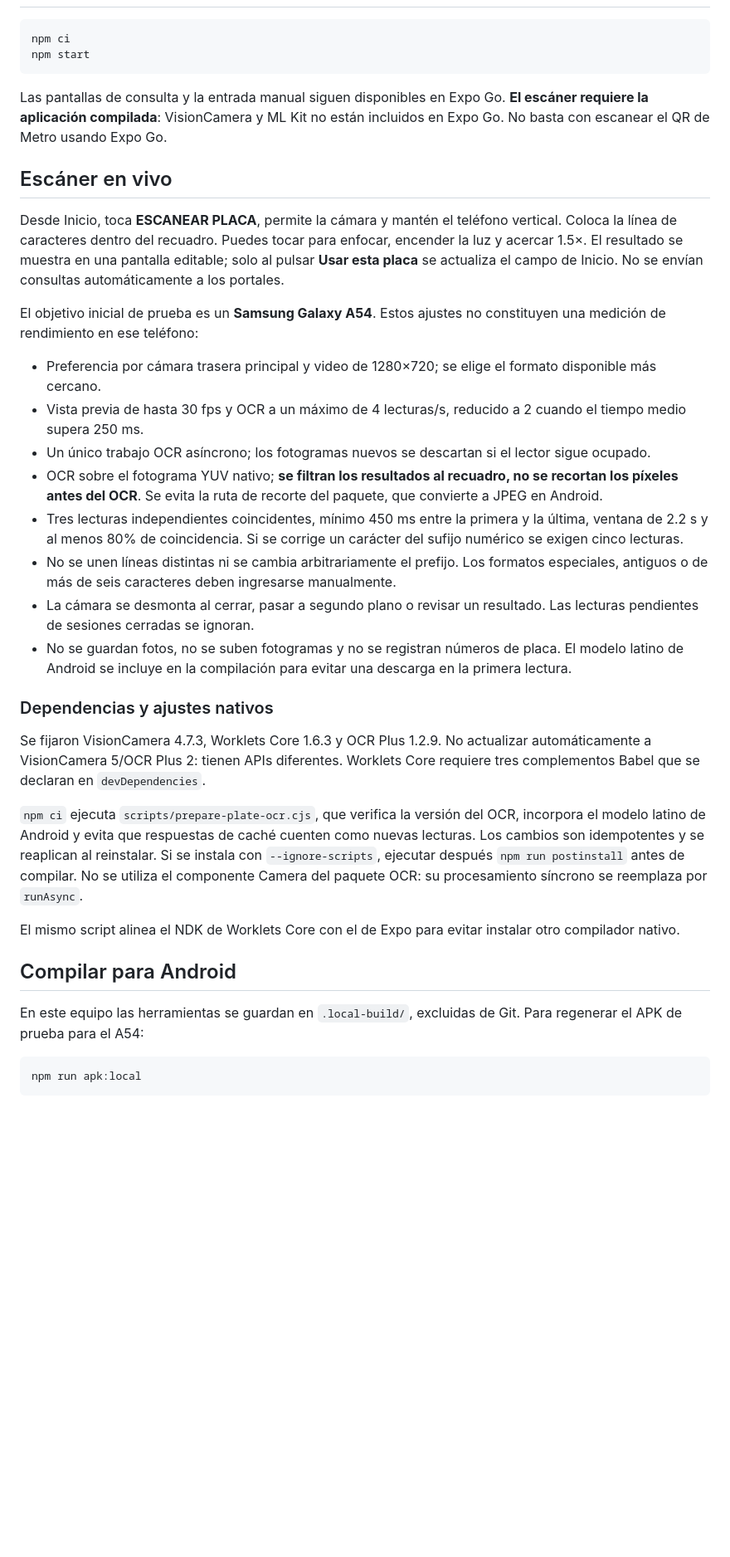
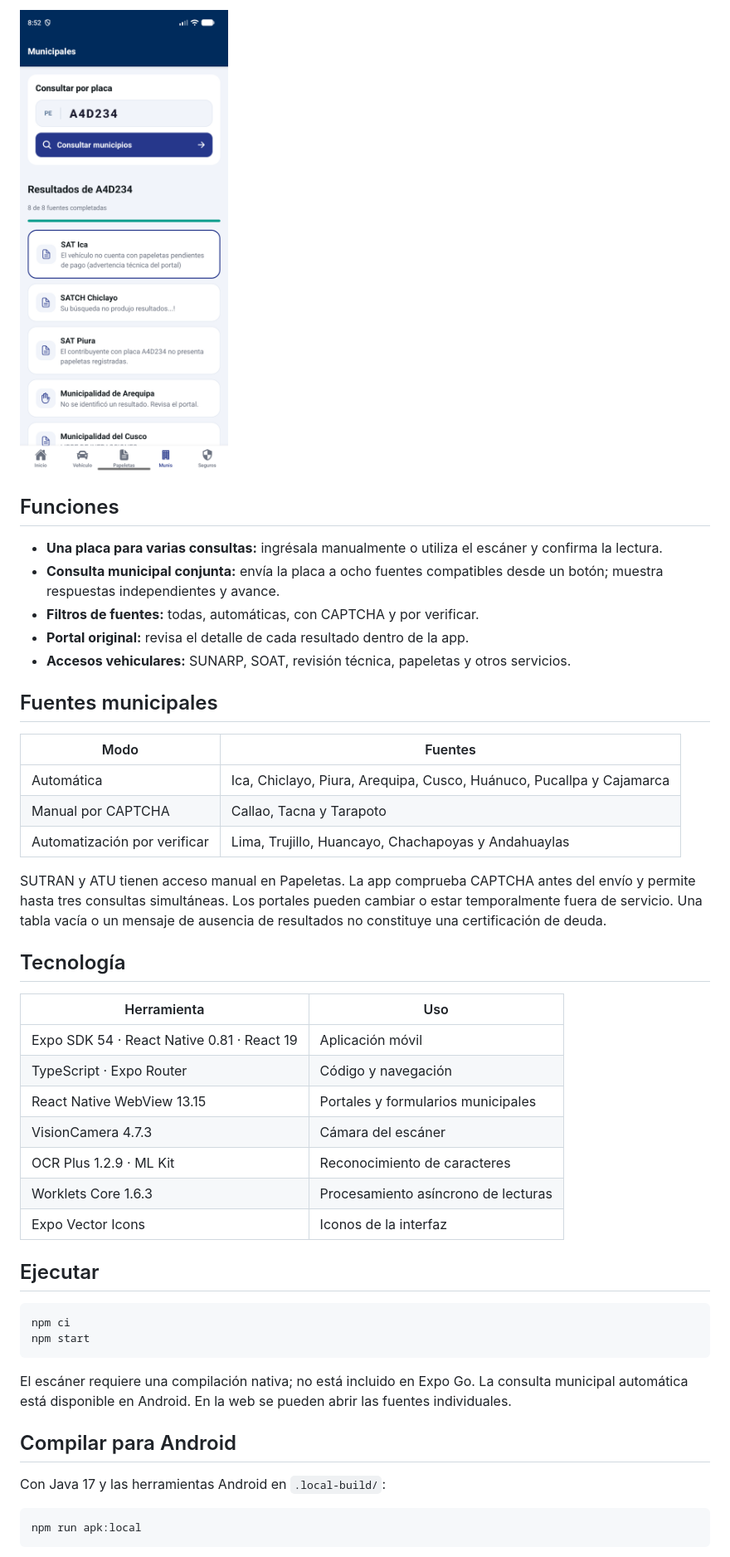
Before and after one commit to HEYLER1/consulta_vehivular, a Markdown page: README.md, the part around the change printed below. Shown: that part at 83% size. GitHub-like rendering; pictures changed too: docs/images/resultados.png (added); blank space fills up the shorter version.

````diff
--- a/README.md
+++ b/README.md
@@ -6,37 +19,47 @@ Aplicación Expo SDK 54 / React Native 0.81 para acceder a portales de consultas
+<img src="docs/images/resultados.png" alt="Resultados municipales con avance y mensajes independientes de cada fuente" width="300">
+
+## Funciones
+
+- **Una placa para varias consultas:** ingrésala manualmente o utiliza el escáner y confirma la lectura.
+- **Consulta municipal conjunta:** envía la placa a ocho fuentes compatibles desde un botón; muestra respuestas independientes y avance.
+- **Filtros de fuentes:** todas, automáticas, con CAPTCHA y por verificar.
+- **Portal original:** revisa el detalle de cada resultado dentro de la app.
+- **Accesos vehiculares:** SUNARP, SOAT, revisión técnica, papeletas y otros servicios.
+
+## Fuentes municipales
+
+| Modo | Fuentes |
+| --- | --- |
+| Automática | Ica, Chiclayo, Piura, Arequipa, Cusco, Huánuco, Pucallpa y Cajamarca |
+| Manual por CAPTCHA | Callao, Tacna y Tarapoto |
+| Automatización por verificar | Lima, Trujillo, Huancayo, Chachapoyas y Andahuaylas |
+
+SUTRAN y ATU tienen acceso manual en Papeletas. La app comprueba CAPTCHA antes del envío y permite hasta tres consultas simultáneas. Los portales pueden cambiar o estar temporalmente fuera de servicio. Una tabla vacía o un mensaje de ausencia de resultados no constituye una certificación de deuda.
+
+## Tecnología
+
+| Herramienta | Uso |
+| --- | --- |
+| Expo SDK 54 · React Native 0.81 · React 19 | Aplicación móvil |
+| TypeScript · Expo Router | Código y navegación |
+| React Native WebView 13.15 | Portales y formularios municipales |
+| VisionCamera 4.7.3 | Cámara del escáner |
+| OCR Plus 1.2.9 · ML Kit | Reconocimiento de caracteres |
+| Worklets Core 1.6.3 | Procesamiento asíncrono de lecturas |
+| Expo Vector Icons | Iconos de la interfaz |
+
+## Ejecutar
 
 ```bash
 npm ci
 npm start
 ```
 
-Las pantallas de consulta y la entrada manual siguen disponibles en Expo Go. **El escáner requiere la aplicación compilada**: VisionCamera y ML Kit no están incluidos en Expo Go. No basta con escanear el QR de Metro usando Expo Go.
-
-## Escáner en vivo
-
-Desde Inicio, toca **ESCANEAR PLACA**, permite la cámara y mantén el teléfono vertical. Coloca la línea de caracteres dentro del recuadro. Puedes tocar para enfocar, encender la luz y acercar 1.5×. El resultado se muestra en una pantalla editable; solo al pulsar **Usar esta placa** se actualiza el campo de Inicio. No se envían consultas automáticamente a los portales.
-
-El objetivo inicial de prueba es un **Samsung Galaxy A54**. Estos ajustes no constituyen una medición de rendimiento en ese teléfono:
-
-- Preferencia por cámara trasera principal y video de 1280×720; se elige el formato disponible más cercano.
-- Vista previa de hasta 30 fps y OCR a un máximo de 4 lecturas/s, reducido a 2 cuando el tiempo medio supera 250 ms.
-- Un único trabajo OCR asíncrono; los fotogramas nuevos se descartan si el lector sigue ocupado.
-- OCR sobre el fotograma YUV nativo; **se filtran los resultados al recuadro, no se recortan los píxeles antes del OCR**. Se evita la ruta de recorte del paquete, que convierte a JPEG en Android.
-- Tres lecturas independientes coincidentes, mínimo 450 ms entre la primera y la última, ventana de 2.2 s y al menos 80% de coincidencia. Si se corrige un carácter del sufijo numérico se exigen cinco lecturas.
-- No se unen líneas distintas ni se cambia arbitrariamente el prefijo. Los formatos especiales, antiguos o de más de seis caracteres deben ingresarse manualmente.
-- La cámara se desmonta al cerrar, pasar a segundo plano o revisar un resultado. Las lecturas pendientes de sesiones cerradas se ignoran.
-- No se guardan fotos, no se suben fotogramas y no se registran números de placa. El modelo latino de Android se incluye en la compilación para evitar una descarga en la primera lectura.
-
-### Dependencias y ajustes nativos
-
-Se fijaron VisionCamera 4.7.3, Worklets Core 1.6.3 y OCR Plus 1.2.9. No actualizar automáticamente a VisionCamera 5/OCR Plus 2: tienen APIs diferentes. Worklets Core requiere tres complementos Babel que se declaran en `devDependencies`.
-
-`npm ci` ejecuta `scripts/prepare-plate-ocr.cjs`, que verifica la versión del OCR, incorpora el modelo latino de Android y evita que respuestas de caché cuenten como nuevas lecturas. Los cambios son idempotentes y se reaplican al reinstalar. Si se instala con `--ignore-scripts`, ejecutar después `npm run postinstall` antes de compilar. No se utiliza el componente Camera del paquete OCR: su procesamiento síncrono se reemplaza por `runAsync`.
-
-El mismo script alinea el NDK de Worklets Core con el de Expo para evitar instalar otro compilador nativo.
+El escáner requiere una compilación nativa; no está incluido en Expo Go. La consulta municipal automática está disponible en Android. En la web se pueden abrir las fuentes individuales.
 
 ## Compilar para Android
 
-En este equipo las herramientas se guardan en `.local-build/`, excluidas de Git. Para regenerar el APK de prueba para el A54:
+Con Java 17 y las herramientas Android en `.local-build/`:
 
 ```bash
 npm run apk:local
````
Also changed, not shown: other parts of README.md (+26 -45 lines), docs/images/inicio.png (added), docs/images/municipales.png (added).
